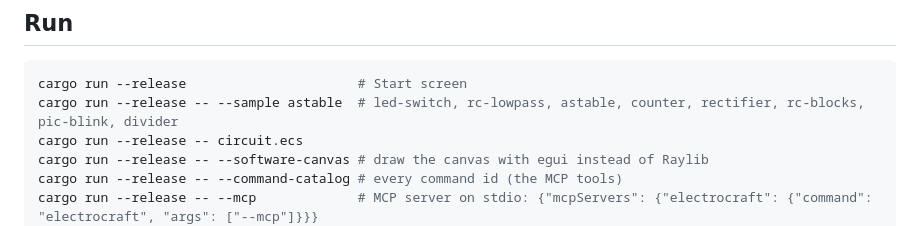
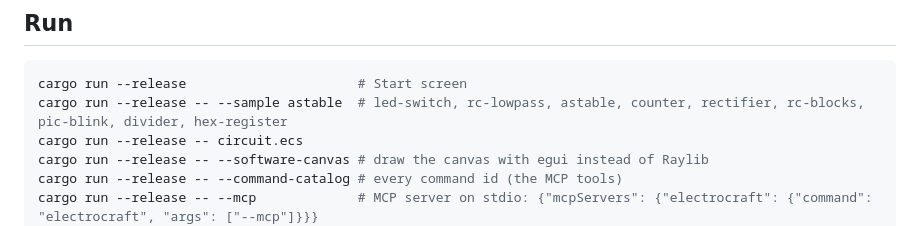
Before and after one commit to alfu32/electrocraft, a Markdown page: README.md, the part around the change. Drawn GitHub-style.

Commit message:
feat: 8-bit register on a bus sample (hex-register); 0.1.16
Co-Authored-By: Claude Sonnet 5.5 <noreply@anthropic.com>

````diff
--- a/README.md
+++ b/README.md
@@ -32,7 +32,7 @@ implementation status of each phase, is in
 
 ```sh
 cargo run --release                      # Start screen
-cargo run --release -- --sample astable  # led-switch, rc-lowpass, astable, counter, rectifier, rc-blocks, pic-blink, divider
+cargo run --release -- --sample astable  # led-switch, rc-lowpass, astable, counter, rectifier, rc-blocks, pic-blink, divider, hex-register
 cargo run --release -- circuit.ecs
 cargo run --release -- --software-canvas # draw the canvas with egui instead of Raylib
 cargo run --release -- --command-catalog # every command id (the MCP tools)
````
Also changed, not shown: ELECTROCRAFT-PLAN.SPEC.md (+5 -1 lines), docs/manual/files.md (+1 -1 lines), docs/screenshots/37-hex-register.png (added), 6 other files.
